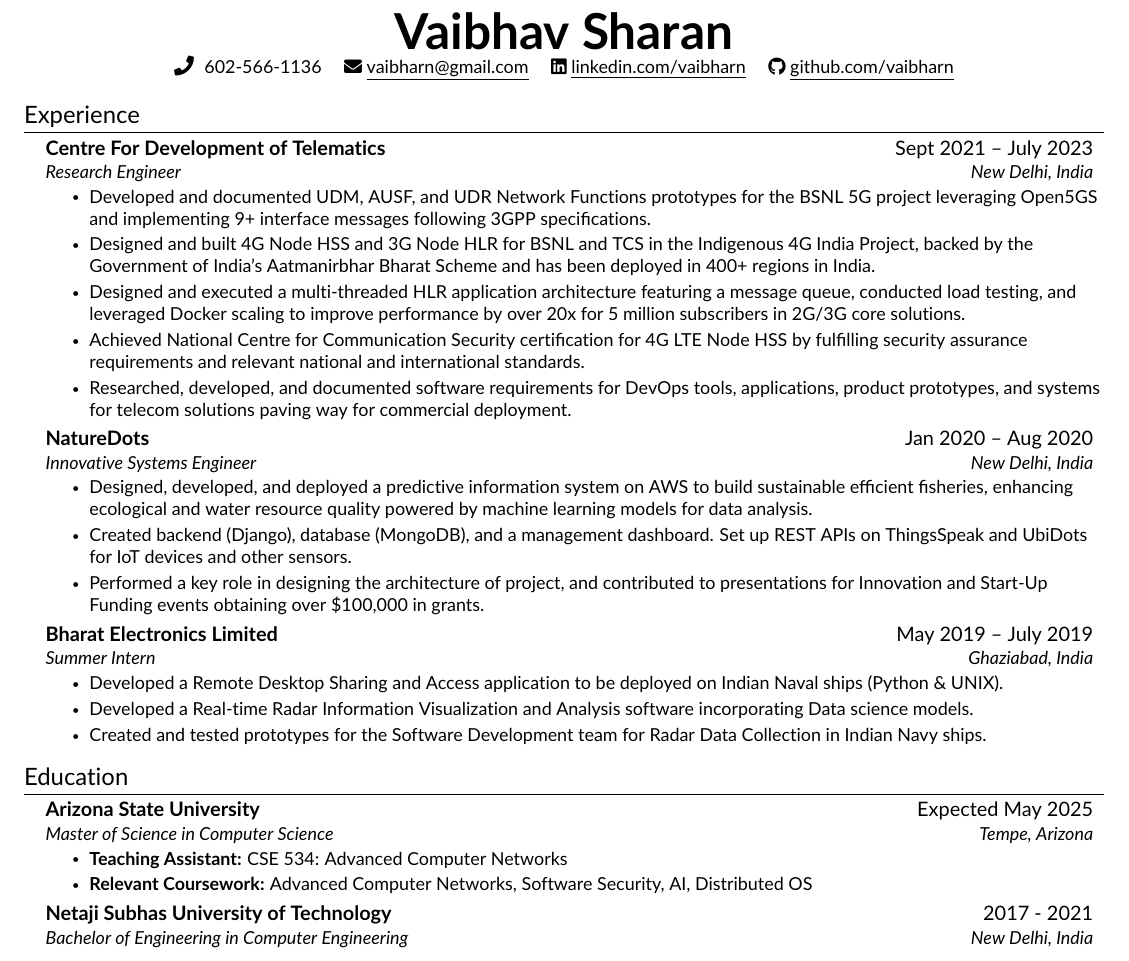
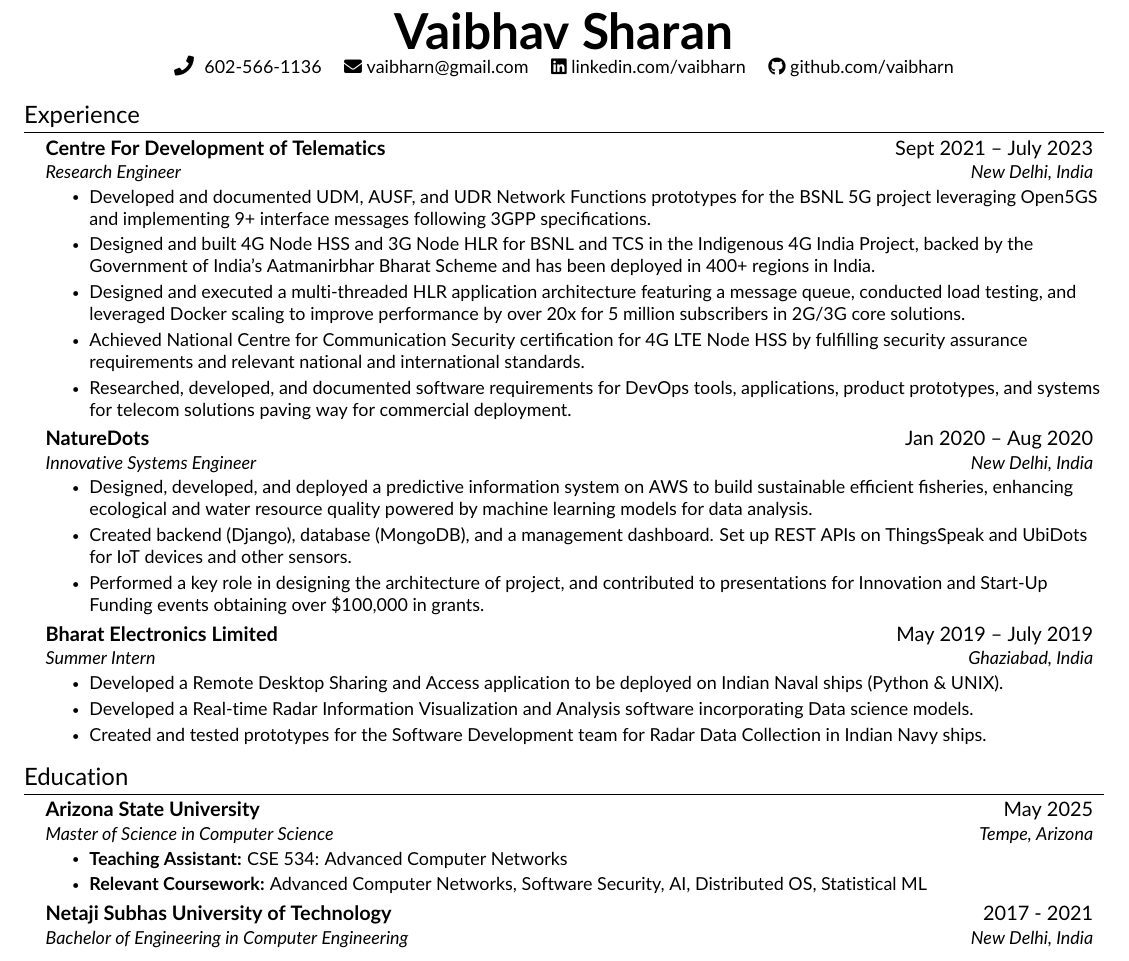
Before and after one commit to vaibharn/my-resume-latex, a LaTeX CV (Main Resume/resume.tex, which reads Main Resume/src/education.tex, Main Resume/src/heading.tex): part of the page, cut so that both start at the same text. Compiled offline with pdfLaTeX.

Commit message:
Removed underline and expected

```diff
--- a/Main Resume/src/education.tex
+++ b/Main Resume/src/education.tex
@@ -3,11 +3,11 @@
     \resumeSubHeadingListStart
 
     \resumeSubheading
-    {Arizona State University}{Expected May 2025\textit{}}
+    {Arizona State University}{May 2025\textit{}}
     {Master of Science in Computer Science}{Tempe, Arizona}
     \resumeItemListStart
         \resumeItem{\textbf{Teaching Assistant:}  CSE 534: Advanced Computer Networks}
-        \resumeItem{\textbf{Relevant Coursework:}  Advanced Computer Networks, Software Security, AI, Distributed OS }
+        \resumeItem{\textbf{Relevant Coursework:}  Advanced Computer Networks, Software Security, AI, Distributed OS, Statistical ML }
     \resumeItemListEnd
 
     \resumeSubheading
--- a/Main Resume/src/heading.tex
+++ b/Main Resume/src/heading.tex
@@ -2,7 +2,7 @@
 \begin{center}
     \textbf{\Huge \scshape Vaibhav Sharan} \\ \vspace{1pt}
     \seticon{faPhone} \ \small 602-566-1136 \quad
-    \href{mailto:vaibharn@gmail.com}{\seticon{faEnvelope} \underline{vaibharn@gmail.com}} \quad
-    \href{https://www.linkedin.com/in/vaibharn}{\seticon{faLinkedin} \underline{linkedin.com/vaibharn}} \quad
-    \href{https://www.github.com/vaibharn}{\seticon{faGithub} \underline{github.com/vaibharn}} \quad
+    \href{mailto:vaibharn@gmail.com}{\seticon{faEnvelope} {vaibharn@gmail.com}} \quad
+    \href{https://www.linkedin.com/in/vaibharn}{\seticon{faLinkedin} {linkedin.com/vaibharn}} \quad
+    \href{https://www.github.com/vaibharn}{\seticon{faGithub} {github.com/vaibharn}} \quad
 \end{center}
```
Also changed, not shown: Main Resume/resume.pdf, 2 other files.
